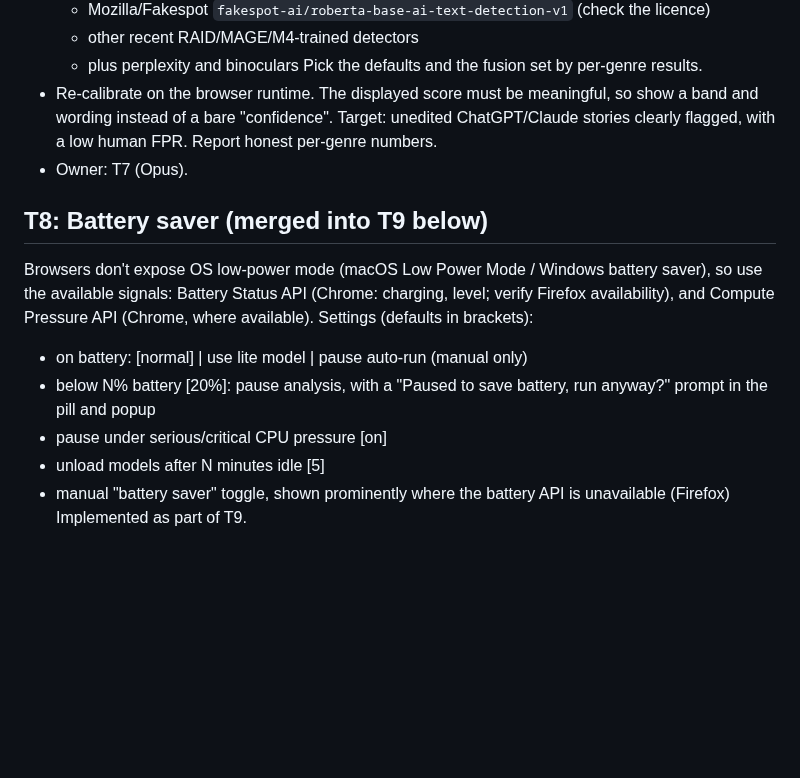
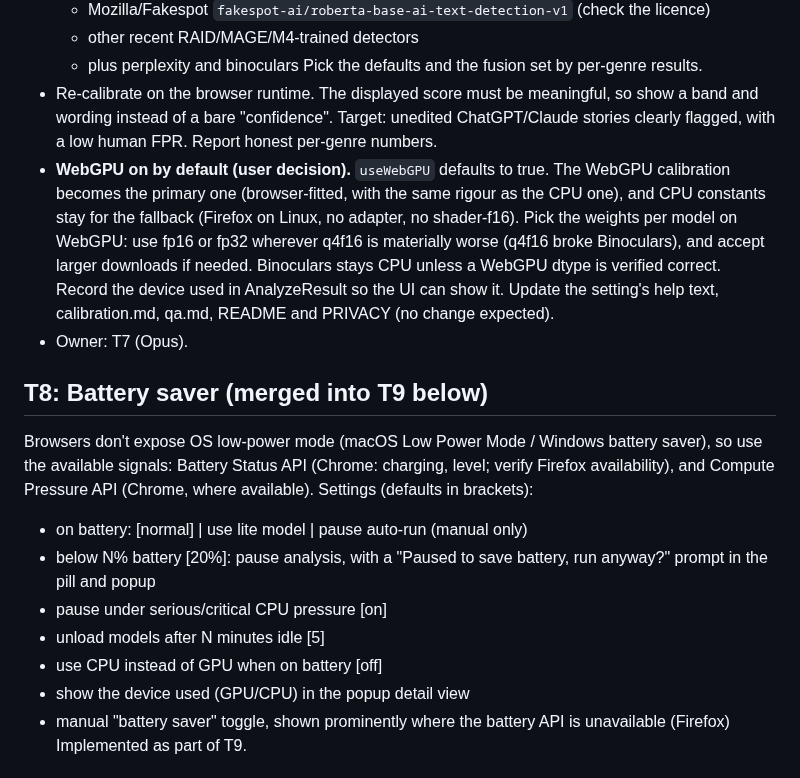
Before and after one commit to freddygaffey/local-ai-detector, a Markdown page: docs/plan.md, the part around the change. GitHub-like rendering; blank space fills up the shorter version.

Commit message:
Plan: WebGPU on by default, calibrated as the primary path
Co-Authored-By: Claude Opus 5.5 (1M context) <noreply@anthropic.com>

```diff
--- a/docs/plan.md
+++ b/docs/plan.md
@@ -98,6 +98,14 @@ calibration.md and qa.md. Owner model: Opus. Runs after T5 (same files).
 - Re-calibrate on the browser runtime. The displayed score must be meaningful, so show a band
   and wording instead of a bare "confidence". Target: unedited ChatGPT/Claude stories clearly
   flagged, with a low human FPR. Report honest per-genre numbers.
+- **WebGPU on by default (user decision).** `useWebGPU` defaults to true. The WebGPU
+  calibration becomes the primary one (browser-fitted, with the same rigour as the CPU one),
+  and CPU constants stay for the fallback (Firefox on Linux, no adapter, no shader-f16). Pick
+  the weights per model on WebGPU: use fp16 or fp32 wherever q4f16 is materially worse
+  (q4f16 broke Binoculars), and accept larger downloads if needed. Binoculars stays CPU unless
+  a WebGPU dtype is verified correct. Record the device used in AnalyzeResult so the UI can
+  show it. Update the setting's help text, calibration.md, qa.md, README and PRIVACY (no change
+  expected).
 - Owner: T7 (Opus).
 
 ## T8: Battery saver (merged into T9 below)
@@ -110,6 +118,8 @@ brackets):
   in the pill and popup
 - pause under serious/critical CPU pressure [on]
 - unload models after N minutes idle [5]
+- use CPU instead of GPU when on battery [off]
+- show the device used (GPU/CPU) in the popup detail view
 - manual "battery saver" toggle, shown prominently where the battery API is unavailable
   (Firefox)
 Implemented as part of T9.
```
